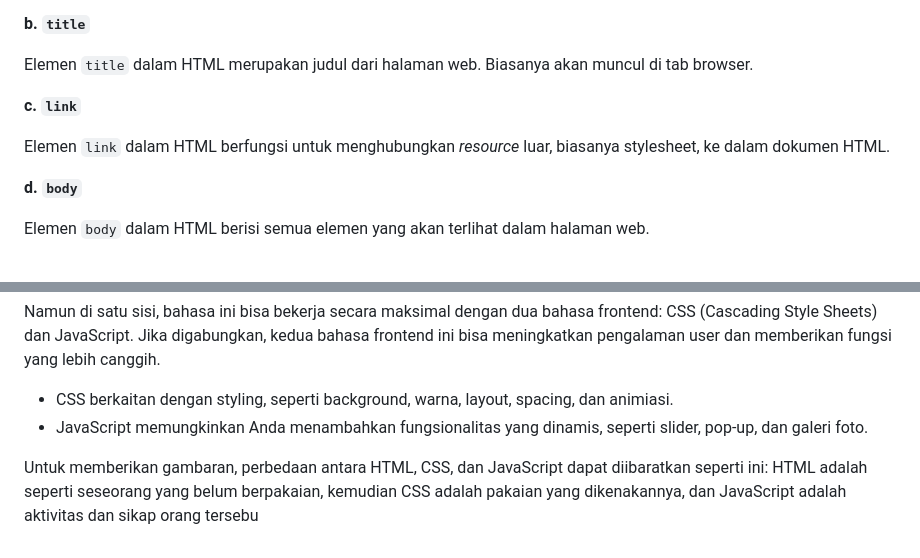
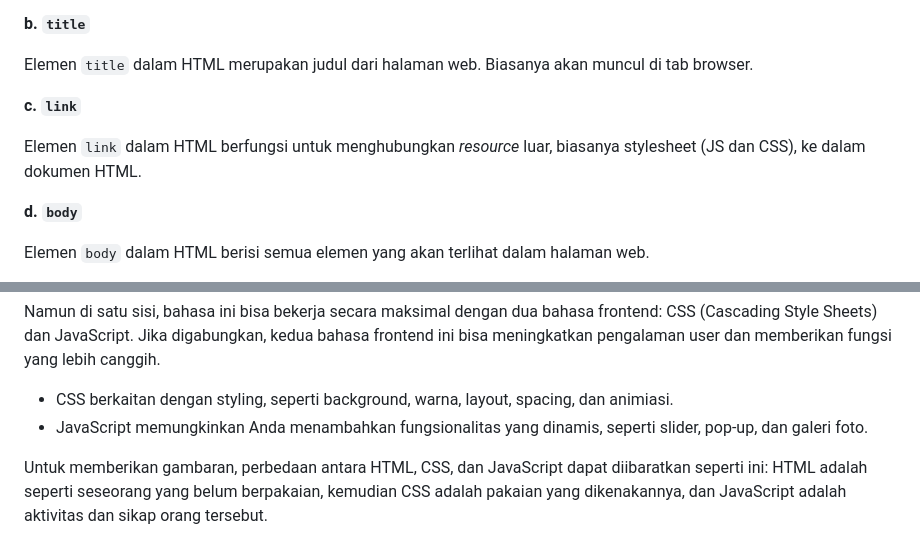
Before and after one commit to Algoritma-dan-Pemrograman-ITS/modul-abmas-2023, a Markdown page: 1-pweb-html/html.md, 2 parts joined by grey strips. GitHub-like rendering.

```diff
--- a/1-pweb-html/html.md
+++ b/1-pweb-html/html.md
@@ -60,7 +60,7 @@ Elemen `title` dalam HTML merupakan judul dari halaman web. Biasanya akan muncul
 
 **c. `link`**
 
-Elemen `link` dalam HTML berfungsi untuk menghubungkan *resource* luar, biasanya stylesheet, ke dalam dokumen HTML.
+Elemen `link` dalam HTML berfungsi untuk menghubungkan *resource* luar, biasanya stylesheet (JS dan CSS), ke dalam dokumen HTML.
 
 **d. `body`**
 
@@ -159,4 +159,4 @@ Namun di satu sisi, bahasa ini bisa bekerja secara maksimal dengan dua bahasa fr
 - CSS berkaitan dengan styling, seperti background, warna, layout, spacing, dan animiasi.
 - JavaScript memungkinkan Anda menambahkan fungsionalitas yang dinamis, seperti slider, pop-up, dan galeri foto.
 
-Untuk memberikan gambaran, perbedaan antara HTML, CSS, dan JavaScript dapat diibaratkan seperti ini: HTML adalah seperti seseorang yang belum berpakaian, kemudian CSS adalah pakaian yang dikenakannya, dan JavaScript adalah aktivitas dan sikap orang tersebu
+Untuk memberikan gambaran, perbedaan antara HTML, CSS, dan JavaScript dapat diibaratkan seperti ini: HTML adalah seperti seseorang yang belum berpakaian, kemudian CSS adalah pakaian yang dikenakannya, dan JavaScript adalah aktivitas dan sikap orang tersebut.
```
Also changed, not shown: other parts of 1-pweb-html/html.md (+3 -3 lines).
